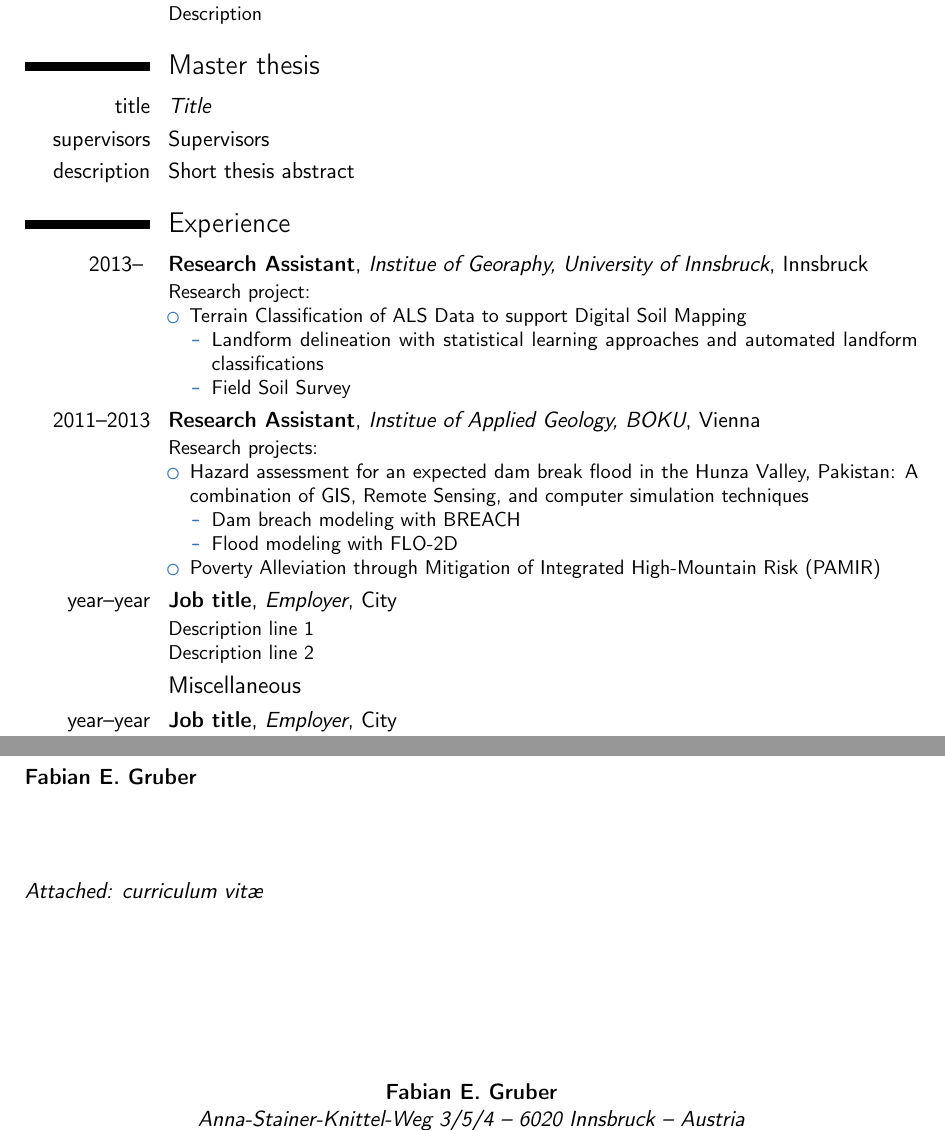
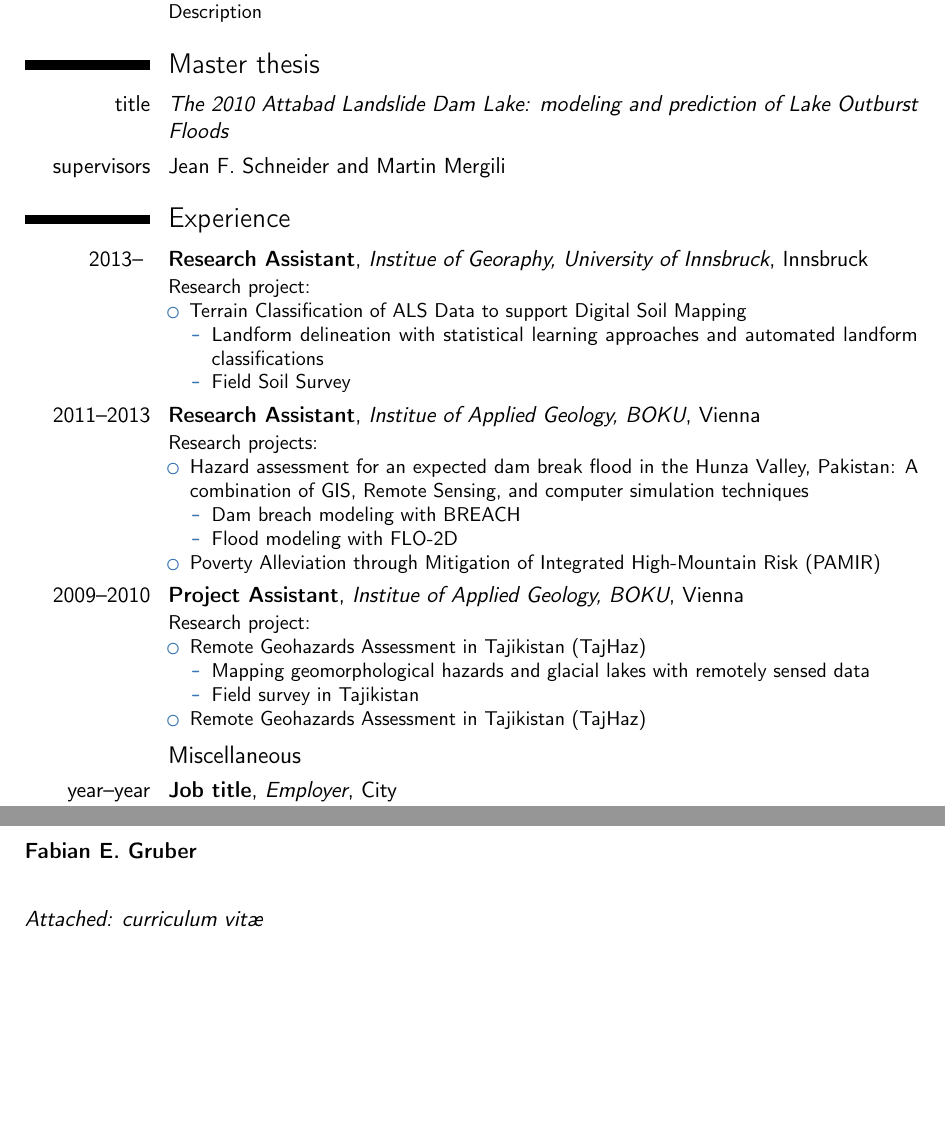
Before and after one commit to fernstgruber/resume, a LaTeX CV (resume.tex): two parts of pages 1 and 3 of 3, joined at a grey line, cut so that both start at the same text, the shorter picture padded with empty space. Compiled offline with pdfLaTeX.

Commit message:
Add files via upload

```diff
--- a/resume.tex
+++ b/resume.tex
@@ -9,7 +9,7 @@
 \documentclass[11pt,a4paper,sans]{moderncv}        % possible options include font size ('10pt', '11pt' and '12pt'), paper size ('a4paper', 'letterpaper', 'a5paper', 'legalpaper', 'executivepaper' and 'landscape') and font family ('sans' and 'roman')
 
 % moderncv themes
-\moderncvstyle{casual}                             % style options are 'casual' (default), 'classic', 'banking', 'oldstyle' and 'fancy'
+\moderncvstyle{classic}                             % style options are 'casual' (default), 'classic', 'banking', 'oldstyle' and 'fancy'
 \moderncvcolor{blue}                               % color options 'black', 'blue' (default), 'burgundy', 'green', 'grey', 'orange', 'purple' and 'red'
 %\renewcommand{\familydefault}{\sfdefault}         % to set the default font; use '\sfdefault' for the default sans serif font, '\rmdefault' for the default roman one, or any tex font name
 %\nopagenumbers{}                                  % uncomment to suppress automatic page numbering for CVs longer than one page
@@ -26,7 +26,7 @@
 % personal data
 \name{Fabian E.}{Gruber}
 %\title{Resumé title}                               % optional, remove / comment the line if not wanted
-\address{Anna-Stainer-Knittel-Weg 3/5/4}{6020 Innsbruck}{Austria}% optional, remove / comment the line if not wanted; the "postcode city" and "country" arguments can be omitted or provided empty
+\address{22.06.1982}{Anna-Stainer-Knittel-Weg 3/5/4}{6020 Innsbruck, Austria}% optional, remove / comment the line if not wanted; the "postcode city" and "country" arguments can be omitted or provided empty
 \phone[mobile]{+43~650~2587521}                   % optional, remove / comment the line if not wanted; the optional "type" of the phone can be "mobile" (default), "fixed" or "fax"
 %\phone[fixed]{+2~(345)~678~901}
 %\phone[fax]{+3~(456)~789~012}
@@ -61,9 +61,10 @@
 \cventry{year--year}{}{Institution}{City}{\textit{Grade}}{Description}
 
 \section{Master thesis}
-\cvitem{title}{\emph{Title}}
-\cvitem{supervisors}{Supervisors}
-\cvitem{description}{Short thesis abstract}
+\cvitem{title}{\emph{The 2010 Attabad Landslide Dam Lake:
+modeling and prediction of Lake Outburst
+Floods}}
+\cvitem{supervisors}{Jean F. Schneider and Martin Mergili}
 
 \section{Experience}
 %\subsection{Vocational}
@@ -85,7 +86,16 @@ of ALS Data to support Digital Soil Mapping
   \end{itemize}
 \item Poverty Alleviation through Mitigation of Integrated High-Mountain Risk (PAMIR)
   \end{itemize}}
-\cventry{year--year}{Job title}{Employer}{City}{}{Description line 1\newline{}Description line 2}
+\cventry{2009--2010}{Project Assistant}{Institue of Applied Geology,  BOKU}{Vienna}{}{Research project:
+\begin{itemize}%
+\item Remote Geohazards Assessment in Tajikistan (TajHaz)
+\begin{itemize}%
+  \item Mapping geomorphological hazards and glacial lakes with remotely sensed data
+  \item Field survey in Tajikistan
+  \end{itemize}
+\item Remote Geohazards Assessment in Tajikistan (TajHaz)
+  \end{itemize}}
+
 \subsection{Miscellaneous}
 \cventry{year--year}{Job title}{Employer}{City}{}{Description}
 
```
Also changed, not shown: resume.tex (2 more changed lines).
